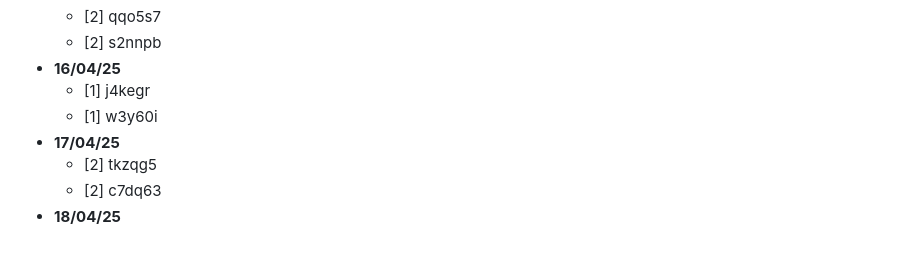
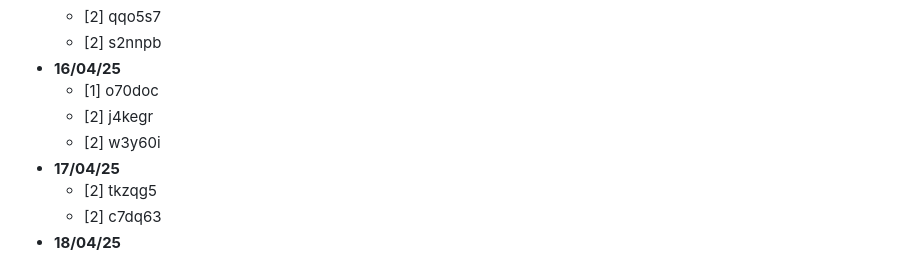
Before and after one commit to my-crazy-lab/knowledge-based, a Markdown page: Review scheduler.md, the part around the change printed below. GitHub-like rendering.

```diff
--- a/Review scheduler.md
+++ b/Review scheduler.md
@@ -13,8 +12,9 @@ Give me list questions and answers so I can review my knowledge, based on:
     - [2] qqo5s7
     - [2] s2nnpb
 - **16/04/25**
-    - [1] j4kegr
-    - [1] w3y60i
+    - [1] o70doc
+    - [2] j4kegr
+    - [2] w3y60i
 - **17/04/25**
     - [2] tkzqg5
     - [2] c7dq63
```
Also changed, not shown: other parts of Review scheduler.md (+0 -1 lines), 1.0.0/o70doc.md (added, +376 -0 lines), README.md (+1 -1 lines), 1.0.0/Figure66.png (added), 1.0.0/Figure67.png (added), 1.0.0/Figure79.png (added).
